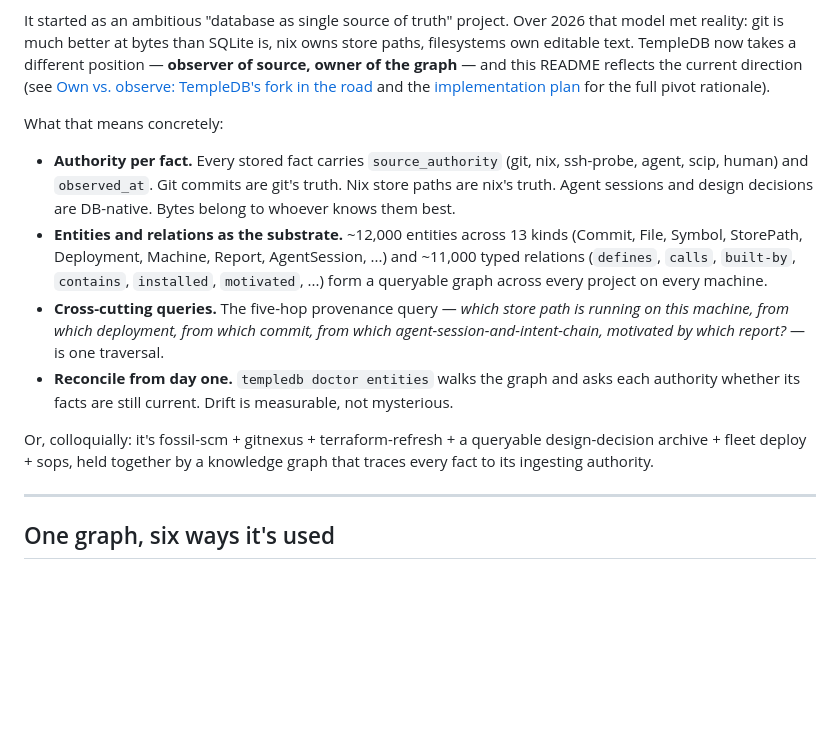
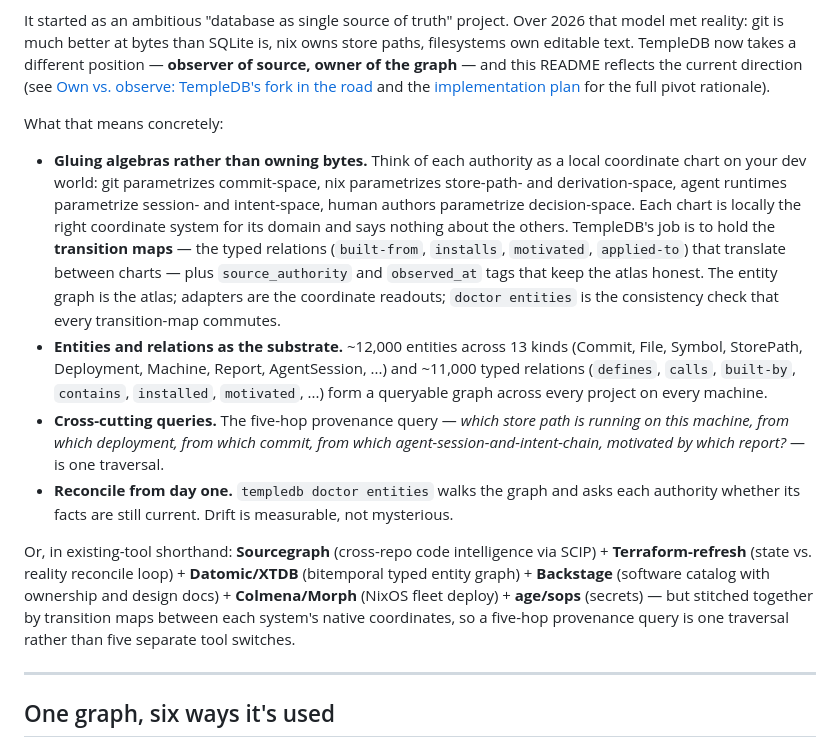
Before and after one commit to NotBrianZach/templedb, a Markdown page: README.md, the part around the change. Rendered like a GitHub page; blank space fills up the shorter version.

Commit message:
TempleDB materialize (719 files)

```diff
--- a/README.md
+++ b/README.md
@@ -21,12 +21,12 @@ It started as an ambitious "database as single source of truth" project. Over 20
 
 What that means concretely:
 
-- **Authority per fact.** Every stored fact carries `source_authority` (git, nix, ssh-probe, agent, scip, human) and `observed_at`. Git commits are git's truth. Nix store paths are nix's truth. Agent sessions and design decisions are DB-native. Bytes belong to whoever knows them best.
+- **Gluing algebras rather than owning bytes.** Think of each authority as a local coordinate chart on your dev world: git parametrizes commit-space, nix parametrizes store-path- and derivation-space, agent runtimes parametrize session- and intent-space, human authors parametrize decision-space. Each chart is locally the right coordinate system for its domain and says nothing about the others. TempleDB's job is to hold the **transition maps** — the typed relations (`built-from`, `installs`, `motivated`, `applied-to`) that translate between charts — plus `source_authority` and `observed_at` tags that keep the atlas honest. The entity graph is the atlas; adapters are the coordinate readouts; `doctor entities` is the consistency check that every transition-map commutes.
 - **Entities and relations as the substrate.** ~12,000 entities across 13 kinds (Commit, File, Symbol, StorePath, Deployment, Machine, Report, AgentSession, ...) and ~11,000 typed relations (`defines`, `calls`, `built-by`, `contains`, `installed`, `motivated`, ...) form a queryable graph across every project on every machine.
 - **Cross-cutting queries.** The five-hop provenance query — *which store path is running on this machine, from which deployment, from which commit, from which agent-session-and-intent-chain, motivated by which report?* — is one traversal.
 - **Reconcile from day one.** `templedb doctor entities` walks the graph and asks each authority whether its facts are still current. Drift is measurable, not mysterious.
 
-Or, colloquially: it's fossil-scm + gitnexus + terraform-refresh + a queryable design-decision archive + fleet deploy + sops, held together by a knowledge graph that traces every fact to its ingesting authority.
+Or, in existing-tool shorthand: **Sourcegraph** (cross-repo code intelligence via SCIP) + **Terraform-refresh** (state vs. reality reconcile loop) + **Datomic/XTDB** (bitemporal typed entity graph) + **Backstage** (software catalog with ownership and design docs) + **Colmena/Morph** (NixOS fleet deploy) + **age/sops** (secrets) — but stitched together by transition maps between each system's native coordinates, so a five-hop provenance query is one traversal rather than five separate tool switches.
 
 ---
 
```
